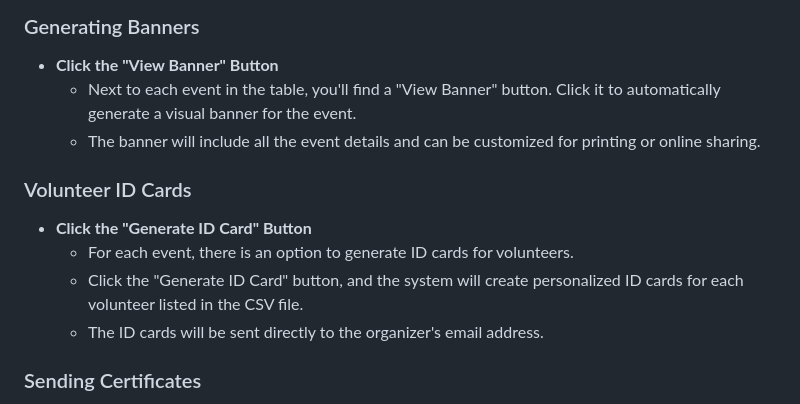
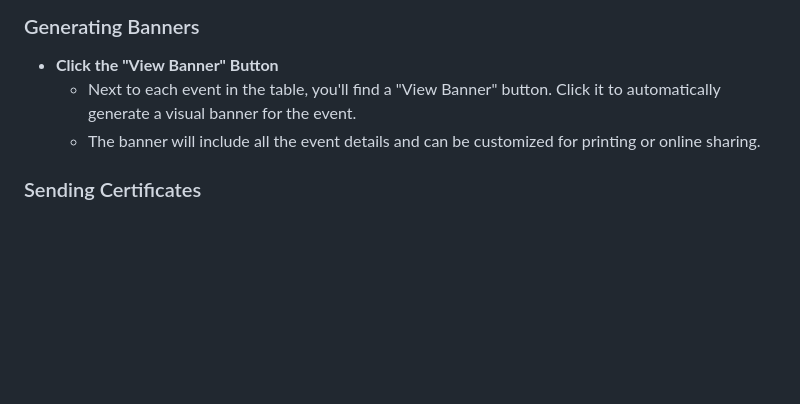
Before and after one commit to Soham-Chakraborty-8455/EMS, a Markdown page: ReadMe.md, the part around the change. GitHub-like rendering; blank space fills up the shorter version.

```diff
--- a/ReadMe.md
+++ b/ReadMe.md
@@ -51,13 +51,6 @@ The Event Management System (EMS) is a web application designed to streamline th
     - Next to each event in the table, you'll find a "View Banner" button. Click it to automatically generate a visual banner for the event.
     - The banner will include all the event details and can be customized for printing or online sharing.
 
-### Volunteer ID Cards
-
-- **Click the "Generate ID Card" Button**
-    - For each event, there is an option to generate ID cards for volunteers.
-    - Click the "Generate ID Card" button, and the system will create personalized ID cards for each volunteer listed in the CSV file.
-    - The ID cards will be sent directly to the organizer's email address.
-
 ### Sending Certificates
 
 - **Click the "Send Certificate" Button**
```
